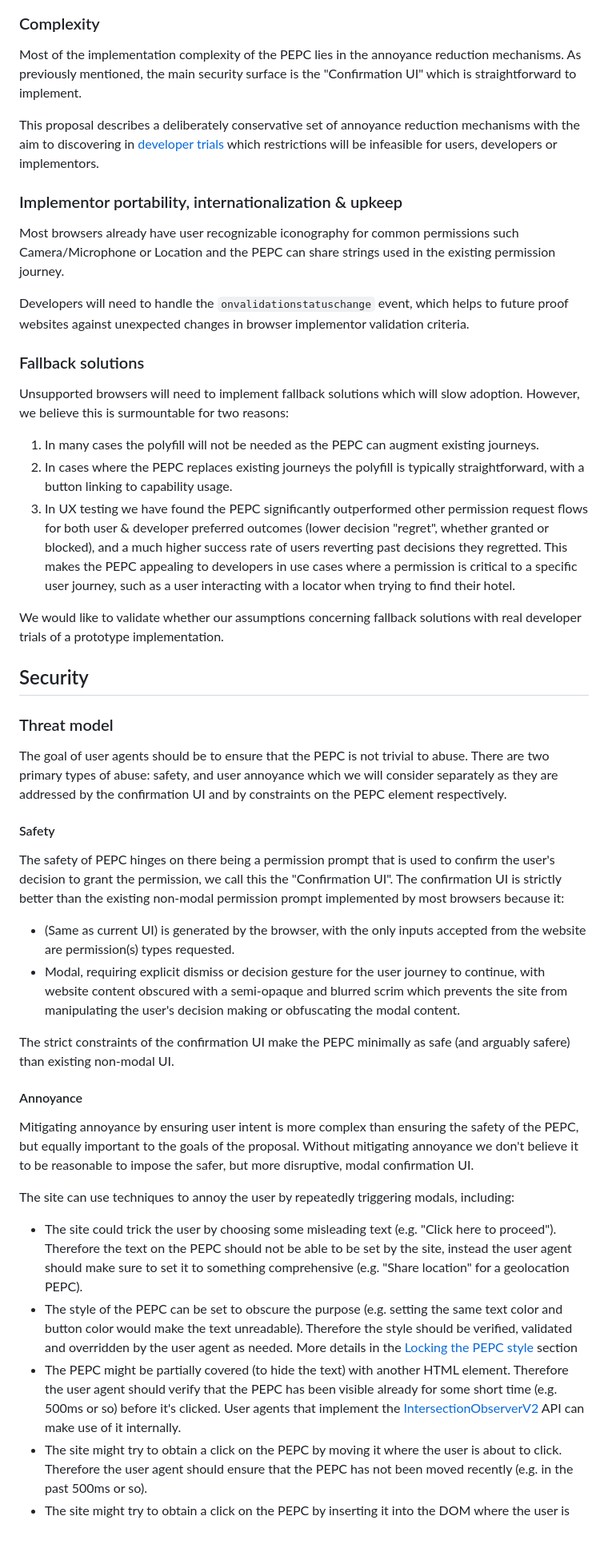
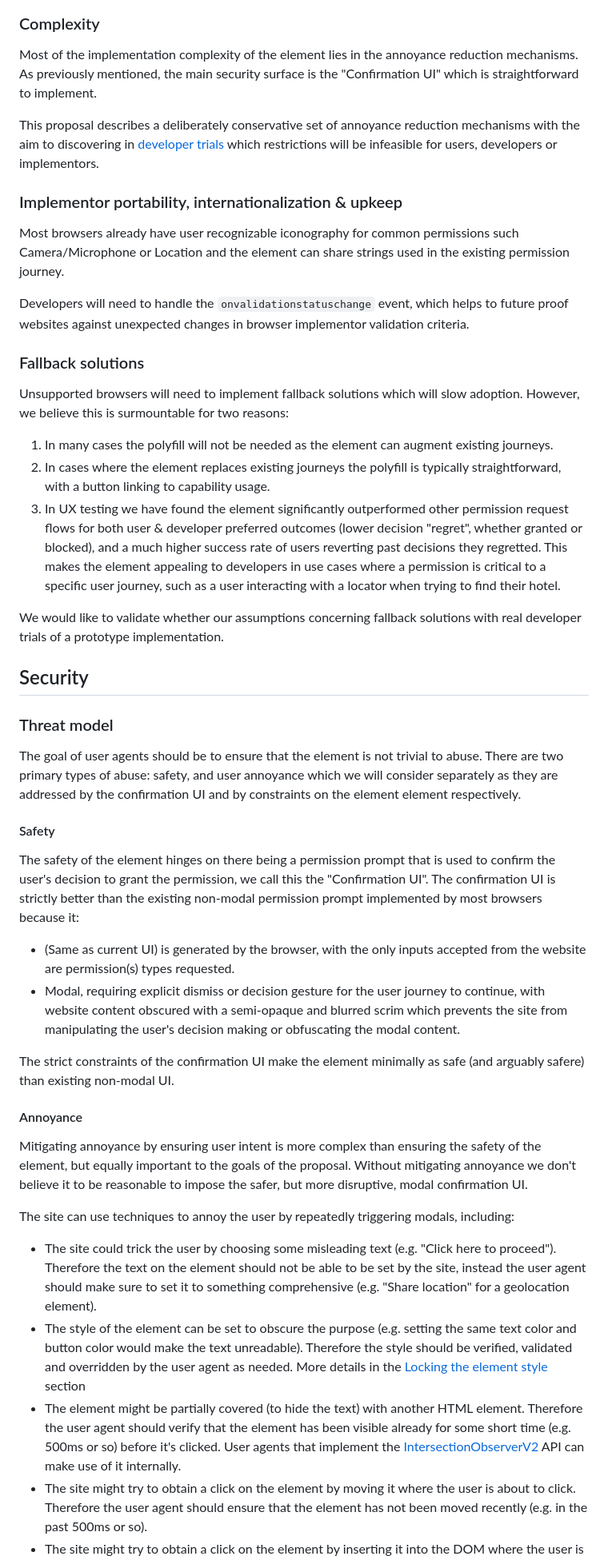
Before and after one commit to WICG/PEPC, a Markdown page: explainer.md, the part around one of its changes. Shown at 80% size. Drawn GitHub-style; blank space fills up the shorter version.

Commit message:
Update explainer.md
Renaming: replacing "PEPC" with "the <permission> element

```diff
--- a/explainer.md
+++ b/explainer.md
@@ -677,13 +677,13 @@ An example of how this could look:
 
 <!-- TOC --><a name="complexity"></a>
 ### Complexity
-Most of the implementation complexity of the PEPC lies in the annoyance reduction mechanisms. As previously mentioned, the main security surface is the "Confirmation UI" which is straightforward to implement.
+Most of the implementation complexity of the <permission> element lies in the annoyance reduction mechanisms. As previously mentioned, the main security surface is the "Confirmation UI" which is straightforward to implement.
 
 This proposal describes a deliberately conservative set of annoyance reduction mechanisms with the aim to discovering in [developer trials](#developer-trials) which restrictions will be infeasible for users, developers or implementors.
 
 <!-- TOC --><a name="implementor-portability-internationalization-upkeep"></a>
 ### Implementor portability, internationalization & upkeep
-Most browsers already have user recognizable iconography for common permissions such Camera/Microphone or Location and the PEPC can share strings used in the existing permission journey.
+Most browsers already have user recognizable iconography for common permissions such Camera/Microphone or Location and the <permission> element can share strings used in the existing permission journey.
 
 Developers will need to handle the `onvalidationstatuschange` event, which helps to future proof websites against unexpected changes in browser implementor validation criteria.
 
@@ -693,14 +693,14 @@ Developers will need to handle the `onvalidationstatuschange` event, which helps
 Unsupported browsers will need to implement fallback solutions which will slow
 adoption. However, we believe this is surmountable for two reasons:
 
-1.  In many cases the polyfill will not be needed as the PEPC can augment
+1.  In many cases the polyfill will not be needed as the <permission> element can augment
     existing journeys.
-1.  In cases where the PEPC replaces existing journeys the polyfill is typically
+1.  In cases where the <permission> element replaces existing journeys the polyfill is typically
     straightforward, with a button linking to capability usage.
-1.  In UX testing we have found the PEPC significantly outperformed other
+1.  In UX testing we have found the <permission> element significantly outperformed other
     permission request flows for both user & developer preferred outcomes (lower
     decision "regret", whether granted or blocked), and a much higher success
-    rate of users reverting past decisions they regretted. This makes the PEPC
+    rate of users reverting past decisions they regretted. This makes the <permission> element
     appealing to developers in use cases where a permission is critical to a
     specific user journey, such as a user interacting with a locator when trying
     to find their hotel.
@@ -714,15 +714,15 @@ with real developer trials of a prototype implementation.
 <!-- TOC --><a name="threat-model"></a>
 ### Threat model
 
-The goal of user agents should be to ensure that the PEPC is not trivial to
+The goal of user agents should be to ensure that the <permission> element is not trivial to
 abuse. There are two primary types of abuse: safety, and user annoyance which we
 will consider separately as they are addressed by the confirmation UI and by
-constraints on the PEPC element respectively.
+constraints on the <permission> element element respectively.
 
 <!-- TOC --><a name="safety"></a>
 #### Safety
 
-The safety of PEPC hinges on there being a permission prompt that is used to
+The safety of the <permission> element hinges on there being a permission prompt that is used to
 confirm the user's decision to grant the permission, we call this the
 "Confirmation UI". The confirmation UI is strictly better than the existing
 non-modal permission prompt implemented by most browsers because it:
@@ -734,14 +734,14 @@ non-modal permission prompt implemented by most browsers because it:
     scrim which prevents the site from manipulating the user's decision making
     or obfuscating the modal content.
 
-The strict constraints of the confirmation UI make the PEPC minimally as safe
+The strict constraints of the confirmation UI make the <permission> element minimally as safe
 (and arguably safere) than existing non-modal UI.
 
 <!-- TOC --><a name="annoyance"></a>
 #### Annoyance
 
 Mitigating annoyance by ensuring user intent is more complex than ensuring the
-safety of the PEPC, but equally important to the goals of the proposal. Without
+safety of the <permission> element, but equally important to the goals of the proposal. Without
 mitigating annoyance we don't believe it to be reasonable to impose the safer,
 but more disruptive, modal confirmation UI.
 
@@ -749,22 +749,22 @@ The site can use techniques to annoy the user by repeatedly triggering modals,
 including:
 
 -   The site could trick the user by choosing some misleading text (e.g. "Click
-    here to proceed"). Therefore the text on the PEPC should not be able to be
+    here to proceed"). Therefore the text on the <permission> element should not be able to be
     set by the site, instead the user agent should make sure to set it to
-    something comprehensive (e.g. "Share location" for a geolocation PEPC).
--   The style of the PEPC can be set to obscure the purpose (e.g. setting the
+    something comprehensive (e.g. "Share location" for a geolocation <permission> element).
+-   The style of the <permission> element can be set to obscure the purpose (e.g. setting the
     same text color and button color would make the text unreadable). Therefore
     the style should be verified, validated and overridden by the user agent as
     needed. More details in the
-    [Locking the PEPC style](#locking-the-pepc-style) section
--   The PEPC might be partially covered (to hide the text) with another HTML
-    element. Therefore the user agent should verify that the PEPC has been
+    [Locking the <permission> element style](#locking-the-pepc-style) section
+-   The <permission> element might be partially covered (to hide the text) with another HTML
+    element. Therefore the user agent should verify that the <permission> element has been
     visible already for some short time (e.g. 500ms or so) before it's clicked.
     User agents that implement the
     [IntersectionObserverV2](https://github.com/w3c/IntersectionObserver/blob/v2/explainer.md)
     API can make use of it internally.
--   The site might try to obtain a click on the PEPC by moving it where the user
-    is about to click. Therefore the user agent should ensure that the PEPC has
+-   The site might try to obtain a click on the <permission> element by moving it where the user
+    is about to click. Therefore the user agent should ensure that the <permission> element has
     not been moved recently (e.g. in the past 500ms or so).
--   The site might try to obtain a click on the PEPC by inserting it into the
+-   The site might try to obtain a click on the <permission> element by inserting it into the
     DOM where the user is about to click. Therefore the user agent should ensure
```
Also changed, not shown: other parts of explainer.md (+88 -88 lines).
